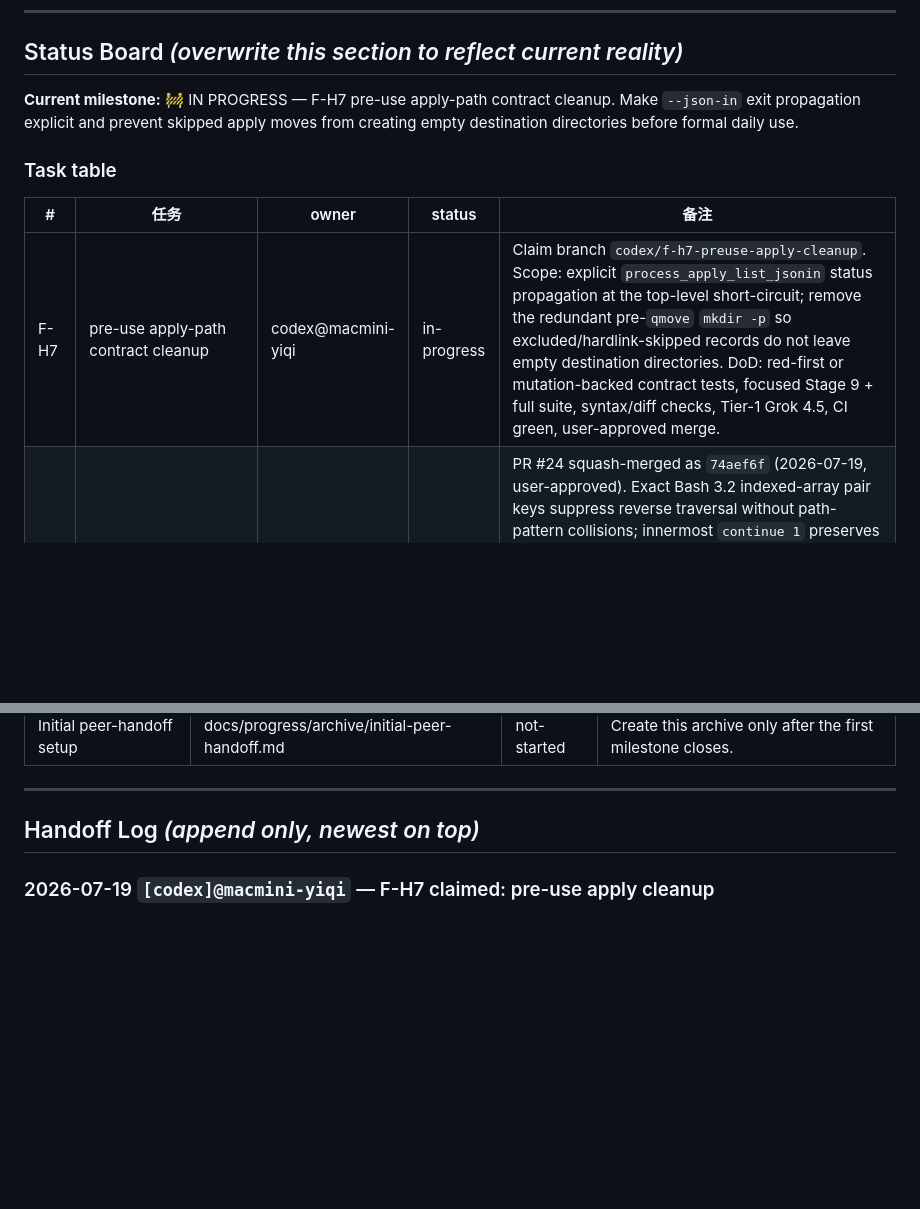
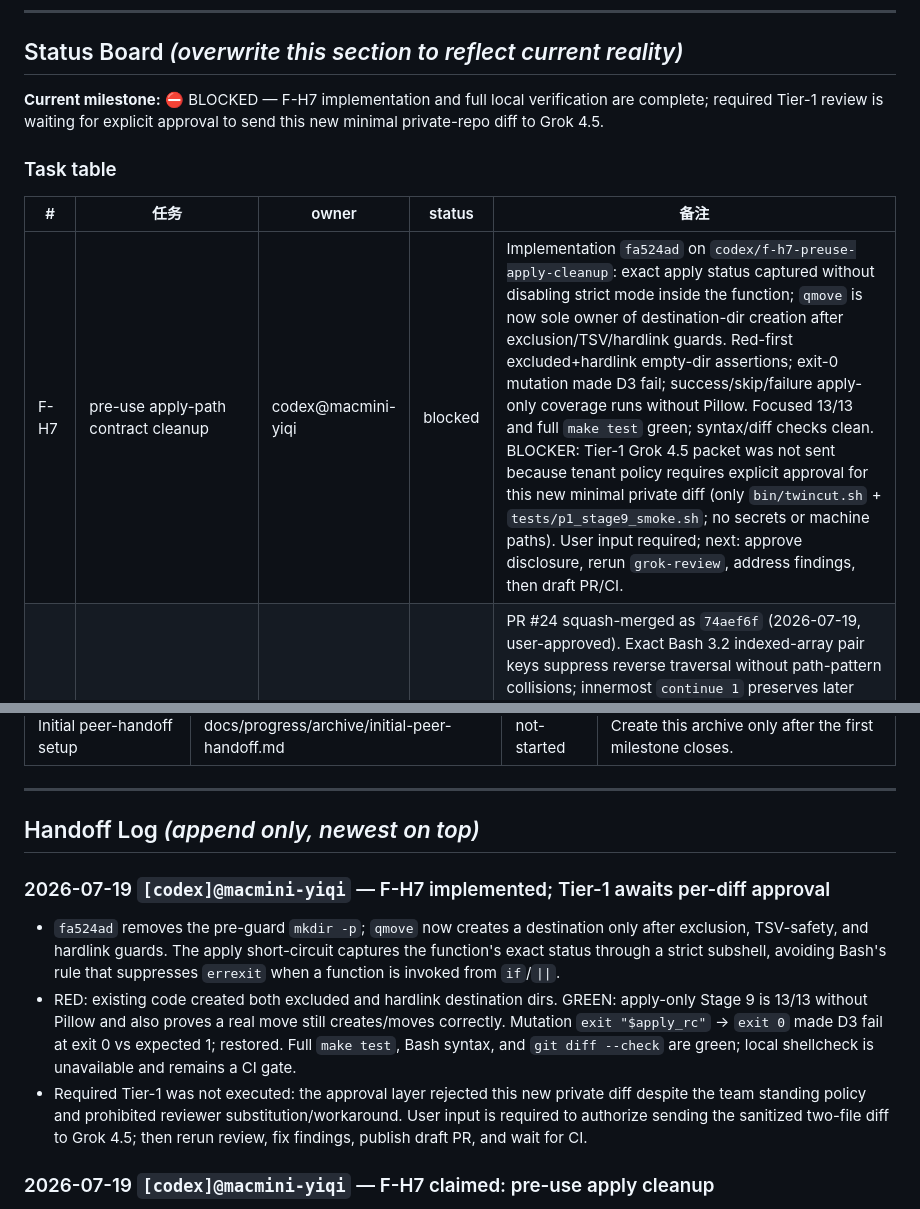
Before and after one commit to MicHuang/twincut, a Markdown page: PROGRESS.md, 2 parts joined by grey strips. GitHub-like rendering; blank space fills up the shorter version.

Commit message:
docs(progress): record F-H7 review gate

```diff
--- a/PROGRESS.md
+++ b/PROGRESS.md
@@ -10,13 +10,13 @@
 
 ## Status Board  _(overwrite this section to reflect current reality)_
 
-**Current milestone:** 🚧 IN PROGRESS — F-H7 pre-use apply-path contract cleanup. Make `--json-in` exit propagation explicit and prevent skipped apply moves from creating empty destination directories before formal daily use.
+**Current milestone:** ⛔ BLOCKED — F-H7 implementation and full local verification are complete; required Tier-1 review is waiting for explicit approval to send this new minimal private-repo diff to Grok 4.5.
 
 ### Task table
 
 | # | 任务 | owner | status | 备注 |
 |---|------|-------|--------|------|
-| F-H7 | pre-use apply-path contract cleanup | codex@macmini-yiqi | in-progress | Claim branch `codex/f-h7-preuse-apply-cleanup`. Scope: explicit `process_apply_list_jsonin` status propagation at the top-level short-circuit; remove the redundant pre-`qmove` `mkdir -p` so excluded/hardlink-skipped records do not leave empty destination directories. DoD: red-first or mutation-backed contract tests, focused Stage 9 + full suite, syntax/diff checks, Tier-1 Grok 4.5, CI green, user-approved merge. |
+| F-H7 | pre-use apply-path contract cleanup | codex@macmini-yiqi | blocked | Implementation `fa524ad` on `codex/f-h7-preuse-apply-cleanup`: exact apply status captured without disabling strict mode inside the function; `qmove` is now sole owner of destination-dir creation after exclusion/TSV/hardlink guards. Red-first excluded+hardlink empty-dir assertions; exit-0 mutation made D3 fail; success/skip/failure apply-only coverage runs without Pillow. Focused 13/13 and full `make test` green; syntax/diff checks clean. BLOCKER: Tier-1 Grok 4.5 packet was not sent because tenant policy requires explicit approval for this new minimal private diff (only `bin/twincut.sh` + `tests/p1_stage9_smoke.sh`; no secrets or machine paths). User input required; next: approve disclosure, rerun `grok-review`, address findings, then draft PR/CI. |
 | F-H6 | backup similar-video pair deduplication | codex@macmini-yiqi | done | PR #24 squash-merged as `74aef6f` (2026-07-19, user-approved). Exact Bash 3.2 indexed-array pair keys suppress reverse traversal without path-pattern collisions; innermost `continue 1` preserves later candidates. K3 pins exactly one event/report for a pair; K3b mutation-check pins all three unique pairs. Full local checks and all four GitHub CI jobs green. Tier-1 Grok 4.5 initial Ship with findings; all addressed; incremental re-review Ship with no required residuals. |
 | F-H5 | stage9 apply exit-code assertions + keep-policy test polish | claude@mac-joyce | done | PR #23 squash-merged as `df13634` (2026-07-12, user approval); local/remote claim branches pruned. Test-only: all 14 `|| true` masks in `tests/p1_stage9_smoke.sh` → captured-rc assertions (contract characterized first: per-record failures exit 0 via event channel; only apply-flow malformed-JSON pre-flight exits 1), header documents it, per-record-failure sections also assert `run_end succeeded` (48→66 asserts); K3 gains `dup_group.keep_path` JSON assert; keep_policy header notes ext4-vs-APFS discriminating power. Local: both smokes + `make test` + exact shellcheck CI gate green. Tier-1 grok-4.5 `TEAM_RESULT=OK` / Ship; nits taken in-branch (`d2919ac`). |
 | F-H4 | Go apply-endpoint 422 mode-echo redaction | codex@macmini-yiqi | done | PR #22 squash-merged as `cf7adbe` (2026-07-12 user approval); local/remote claim branches pruned. Self-check, cross-check, and thumbnail apply handlers return stable wrong-mode 422 text without raw `prevSnap.Mode`; red-first sentinel tests cover all three. Local/CI checks green; Tier-1 grok-4.5 `TEAM_RESULT=OK ok` / Ship. |
@@ -65,6 +65,11 @@ Closed milestone history lives in docs/progress/archive/. Keep this root PROGRES
 ---
 
 ## Handoff Log  _(append only, newest on top)_
+
+### 2026-07-19 `[codex]@macmini-yiqi` — F-H7 implemented; Tier-1 awaits per-diff approval
+- `fa524ad` removes the pre-guard `mkdir -p`; `qmove` now creates a destination only after exclusion, TSV-safety, and hardlink guards. The apply short-circuit captures the function's exact status through a strict subshell, avoiding Bash's rule that suppresses `errexit` when a function is invoked from `if`/`||`.
+- RED: existing code created both excluded and hardlink destination dirs. GREEN: apply-only Stage 9 is 13/13 without Pillow and also proves a real move still creates/moves correctly. Mutation `exit "$apply_rc"` → `exit 0` made D3 fail at exit 0 vs expected 1; restored. Full `make test`, Bash syntax, and `git diff --check` are green; local shellcheck is unavailable and remains a CI gate.
+- Required Tier-1 was not executed: the approval layer rejected this new private diff despite the team standing policy and prohibited reviewer substitution/workaround. User input is required to authorize sending the sanitized two-file diff to Grok 4.5; then rerun review, fix findings, publish draft PR, and wait for CI.
 
 ### 2026-07-19 `[codex]@macmini-yiqi` — F-H7 claimed: pre-use apply cleanup
 - User requested both remaining apply-path product follow-ups before formal use: explicit `--json-in` exit propagation and elimination of empty destination directories on guarded/skipped `qmove` records.
```
